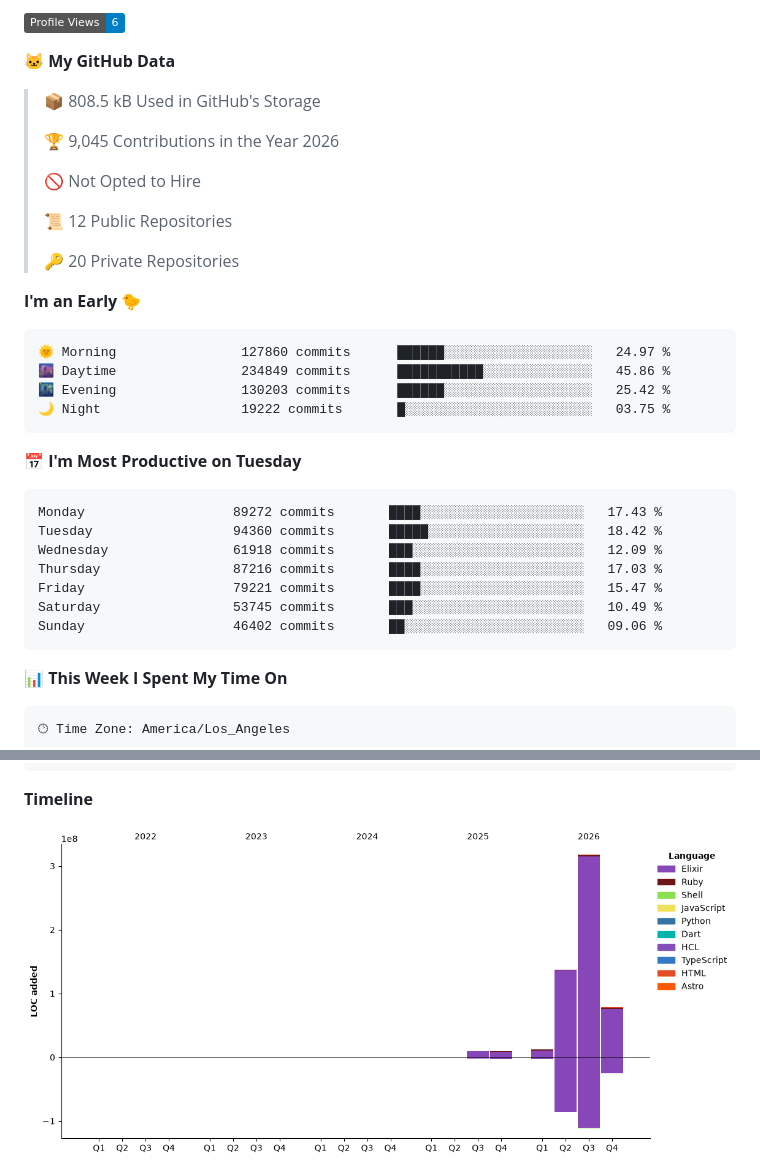
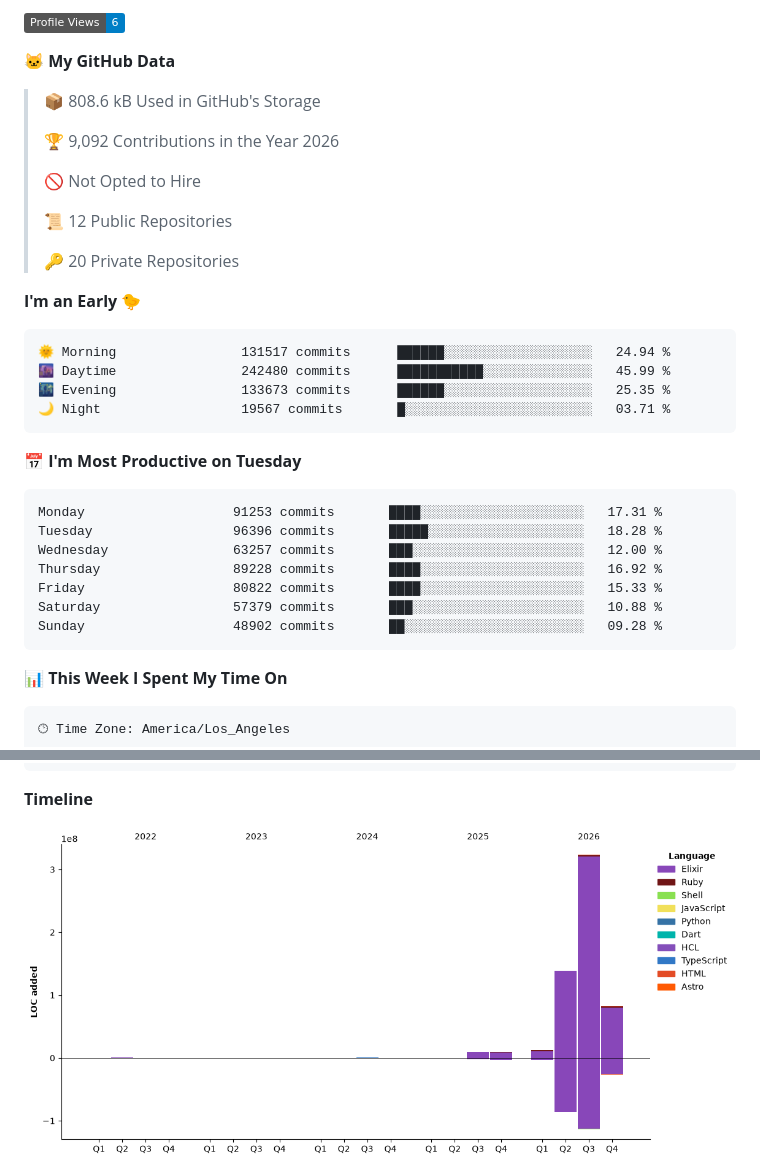
Before and after one commit to lynnwallenstein/lynnwallenstein, a Markdown page: README.md, 2 parts joined by grey strips. Rendered like a GitHub page; pictures changed too: assets/bar_graph.png; badges without logos.

Commit message:
Updated with Dev Metrics

````diff
--- a/README.md
+++ b/README.md
@@ -58,9 +58,9 @@ Trust and honesty are inseparable and foundational for any relationship. Ethical
 
 **🐱 My GitHub Data**
 
-> 📦 808.5 kB Used in GitHub's Storage
+> 📦 808.6 kB Used in GitHub's Storage
  >
-> 🏆 9,045 Contributions in the Year 2026
+> 🏆 9,092 Contributions in the Year 2026
  >
 > 🚫 Not Opted to Hire
  >
@@ -71,21 +71,21 @@ Trust and honesty are inseparable and foundational for any relationship. Ethical
 **I'm an Early 🐤**
 
 ```text
-🌞 Morning                127860 commits      ██████░░░░░░░░░░░░░░░░░░░   24.97 %
-🌆 Daytime                234849 commits      ███████████░░░░░░░░░░░░░░   45.86 %
-🌃 Evening                130203 commits      ██████░░░░░░░░░░░░░░░░░░░   25.42 %
-🌙 Night                  19222 commits       █░░░░░░░░░░░░░░░░░░░░░░░░   03.75 %
+🌞 Morning                131517 commits      ██████░░░░░░░░░░░░░░░░░░░   24.94 %
+🌆 Daytime                242480 commits      ███████████░░░░░░░░░░░░░░   45.99 %
+🌃 Evening                133673 commits      ██████░░░░░░░░░░░░░░░░░░░   25.35 %
+🌙 Night                  19567 commits       █░░░░░░░░░░░░░░░░░░░░░░░░   03.71 %
 ```
 📅 **I'm Most Productive on Tuesday**
 
 ```text
-Monday                   89272 commits       ████░░░░░░░░░░░░░░░░░░░░░   17.43 %
-Tuesday                  94360 commits       █████░░░░░░░░░░░░░░░░░░░░   18.42 %
-Wednesday                61918 commits       ███░░░░░░░░░░░░░░░░░░░░░░   12.09 %
-Thursday                 87216 commits       ████░░░░░░░░░░░░░░░░░░░░░   17.03 %
-Friday                   79221 commits       ████░░░░░░░░░░░░░░░░░░░░░   15.47 %
-Saturday                 53745 commits       ███░░░░░░░░░░░░░░░░░░░░░░   10.49 %
-Sunday                   46402 commits       ██░░░░░░░░░░░░░░░░░░░░░░░   09.06 %
+Monday                   91253 commits       ████░░░░░░░░░░░░░░░░░░░░░   17.31 %
+Tuesday                  96396 commits       █████░░░░░░░░░░░░░░░░░░░░   18.28 %
+Wednesday                63257 commits       ███░░░░░░░░░░░░░░░░░░░░░░   12.00 %
+Thursday                 89228 commits       ████░░░░░░░░░░░░░░░░░░░░░   16.92 %
+Friday                   80822 commits       ████░░░░░░░░░░░░░░░░░░░░░   15.33 %
+Saturday                 57379 commits       ███░░░░░░░░░░░░░░░░░░░░░░   10.88 %
+Sunday                   48902 commits       ██░░░░░░░░░░░░░░░░░░░░░░░   09.28 %
 ```
 
 
````
Also changed, not shown: other parts of README.md (+1 -1 lines).
